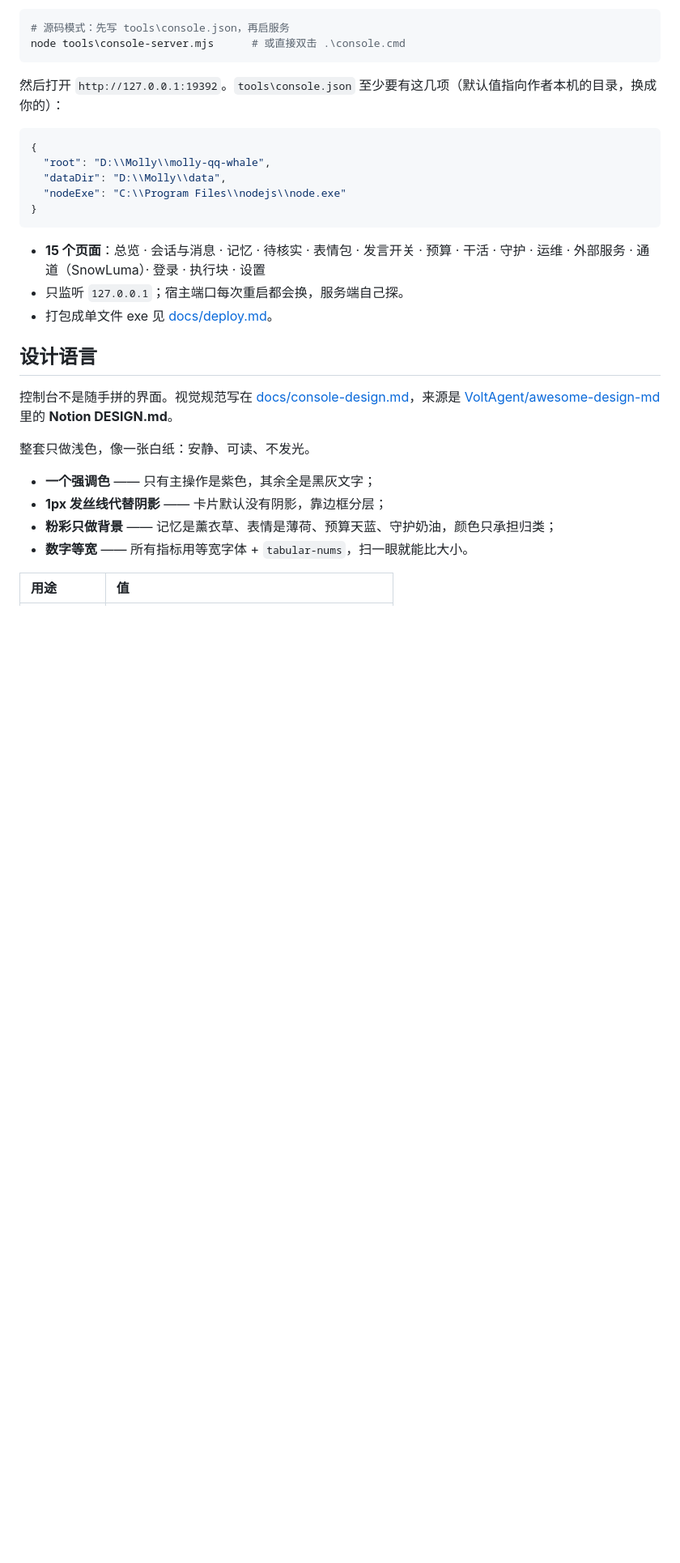
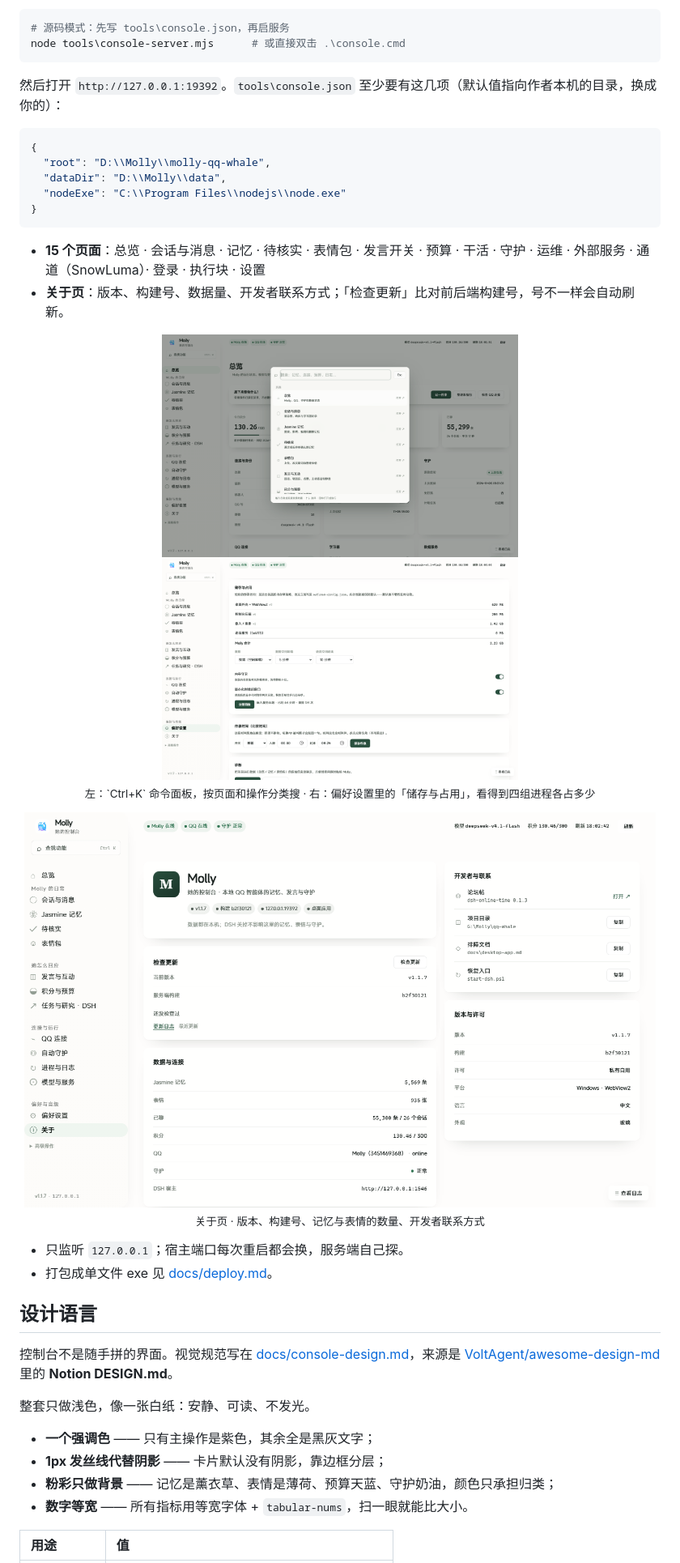
Before and after one commit to 3150481853/molly-qq-whale, a Markdown page: README.md, the part around the change printed below. Shown: that part at 81% size. Rendered like a GitHub page; pictures changed too: assets/shot-about.png (added), assets/shot-palette.png (added), assets/shot-settings.png (added); blank space fills up the shorter version.

Commit message:
docs: README 加 5 张界面截图与 v1.1.7 说明；console/desktop/tools 同步

````diff
--- a/README.md
+++ b/README.md
@@ -292,6 +314,19 @@ node tools\console-server.mjs      # 或直接双击 .\console.cmd
 ```
 
 - **15 个页面**：总览 · 会话与消息 · 记忆 · 待核实 · 表情包 · 发言开关 · 预算 · 干活 · 守护 · 运维 · 外部服务 · 通道（SnowLuma）· 登录 · 执行块 · 设置
+- **关于页**：版本、构建号、数据量、开发者联系方式；「检查更新」比对前后端构建号，号不一样会自动刷新。
+<p align="center">
+  <img src="assets/shot-palette.png" width="440" alt="命令面板"> <img src="assets/shot-settings.png" width="440" alt="偏好设置 · 储存与占用">
+  <br>
+  <sub>左：`Ctrl+K` 命令面板，按页面和操作分类搜 · 右：偏好设置里的「储存与占用」，看得到四组进程各占多少</sub>
+</p>
+
+<p align="center">
+  <img src="assets/shot-about.png" width="780" alt="关于页">
+  <br>
+  <sub>关于页 · 版本、构建号、记忆与表情的数量、开发者联系方式</sub>
+</p>
+
 - 只监听 `127.0.0.1`；宿主端口每次重启都会换，服务端自己探。
 - 打包成单文件 exe 见 [docs/deploy.md](docs/deploy.md)。
 
````
Also changed, not shown: other parts of README.md (+27 -5 lines), PUBLISH-MANIFEST.md (+3 -7 lines), docs/desktop-app.md (+3 -0 lines), assets/shot-jasmine.png (added), assets/shot-overview.png (added), 8 other files.
